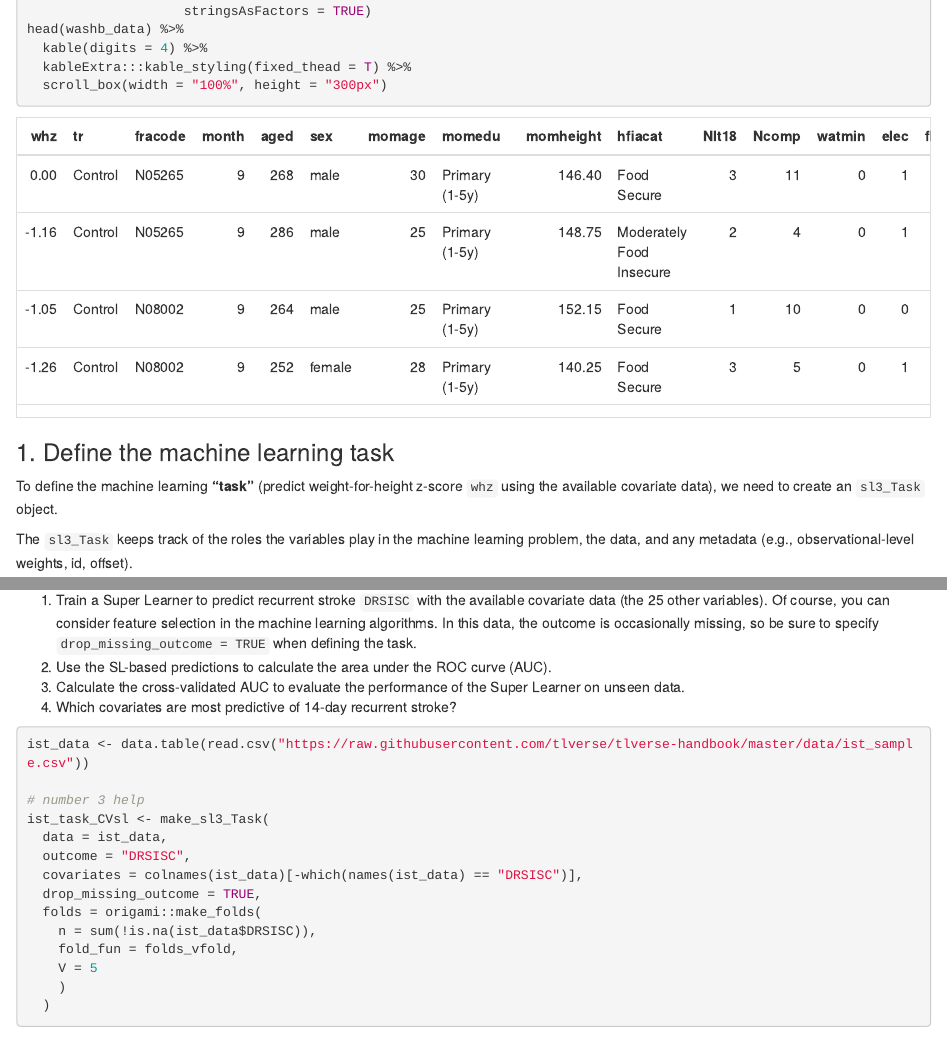
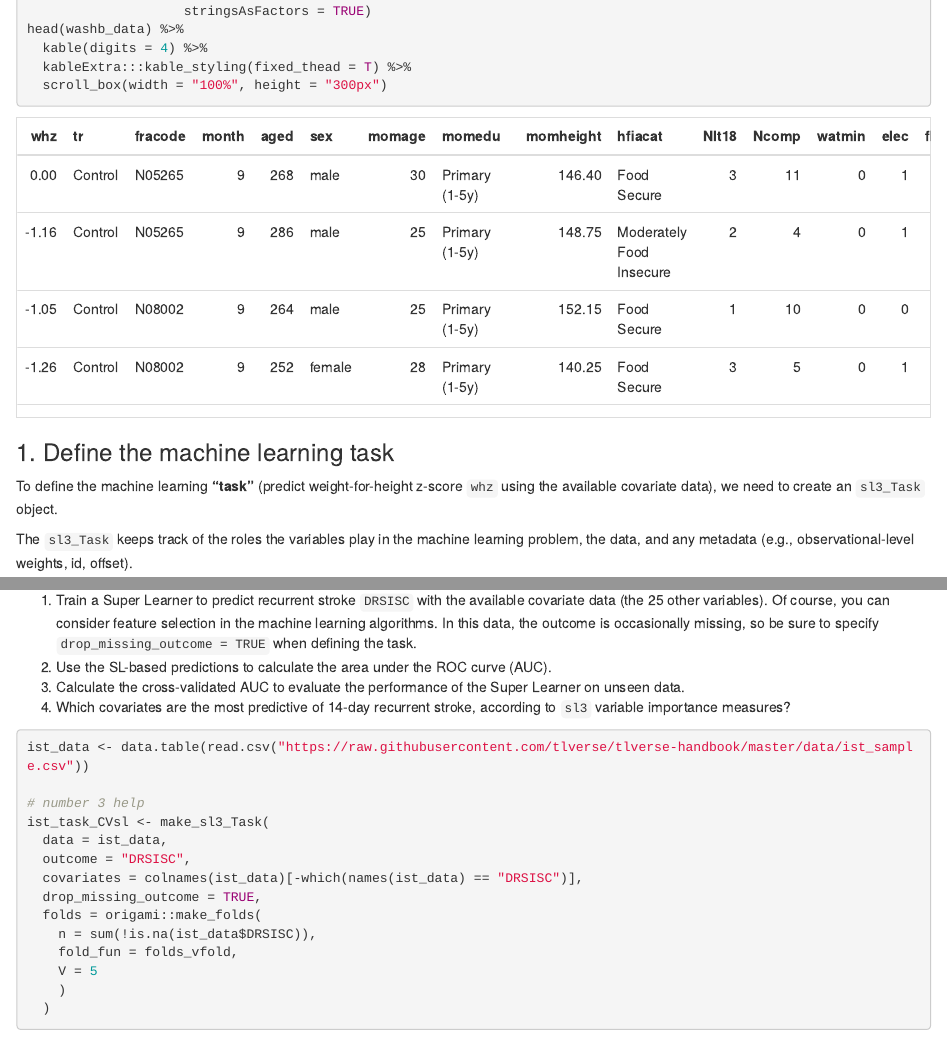
Before and after one commit to tlverse/tlverse-handbook, an R Markdown document (05-sl3.Rmd): the page in a window 1100 px wide, from 3640 px down, and a second part further down, joined at a grey line. Rendered offline with R 4.5, knitr and Pandoc, with nearby package versions; drawn as R Markdown's standard HTML page in place of the format the file asks for; some code elsewhere in the file could not run offline.

Commit message:
varimp plot warning and links

````diff
--- a/05-sl3.Rmd
+++ b/05-sl3.Rmd
@@ -676,7 +678,8 @@ handbook](https://tlverse.org/tlverse-handbook/data.html#ist).
 2. Use the SL-based predictions to calculate the area under the ROC curve (AUC).
 3. Calculate the cross-validated AUC to evaluate the performance of the
    Super Learner on unseen data.
-4. Which covariates are most predictive of 14-day recurrent stroke?
+4. Which covariates are the most predictive of 14-day recurrent stroke,
+   according to `sl3` variable importance measures?
 
 ```{r ex-setup2, warning=FALSE, message=FALSE}
 ist_data <- data.table(read.csv("https://raw.githubusercontent.com/tlverse/tlverse-handbook/master/data/ist_sample.csv"))
@@ -915,8 +918,7 @@ both referred to as TMLE.
 
 ### Exercise 1 Solution
 
-Here is a potential solution to the (`sl3` Exercise 1 -- Predicting Myocardial
-Infarction with `sl3`)[@sl3ex1].
+Here is a potential solution to the [`sl3` Exercise 1 -- Predicting Myocardial Infarction with `sl3`](#sl3ex1).
 
 ```{r ex-key, eval=FALSE, message=FALSE, warning=FALSE}
 library(sl3)
@@ -984,7 +986,7 @@ importance %>%
 
 ### Exercise 2 Solution
 
-Here is a potential solution to the (`sl3` Exercise 2 -- Predicting Recurrent Ischemic Stroke in an RCT with `sl3`)[@sl3ex2].
+Here is a potential solution to the [`sl3` Exercise 2 -- Predicting Recurrent Ischemic Stroke in an RCT with `sl3`](#sl3ex2).
 
 ```{r ex2-key, eval=FALSE}
 library(sl3)
````
Also changed, not shown: 05-sl3.Rmd (2 more changed lines).
